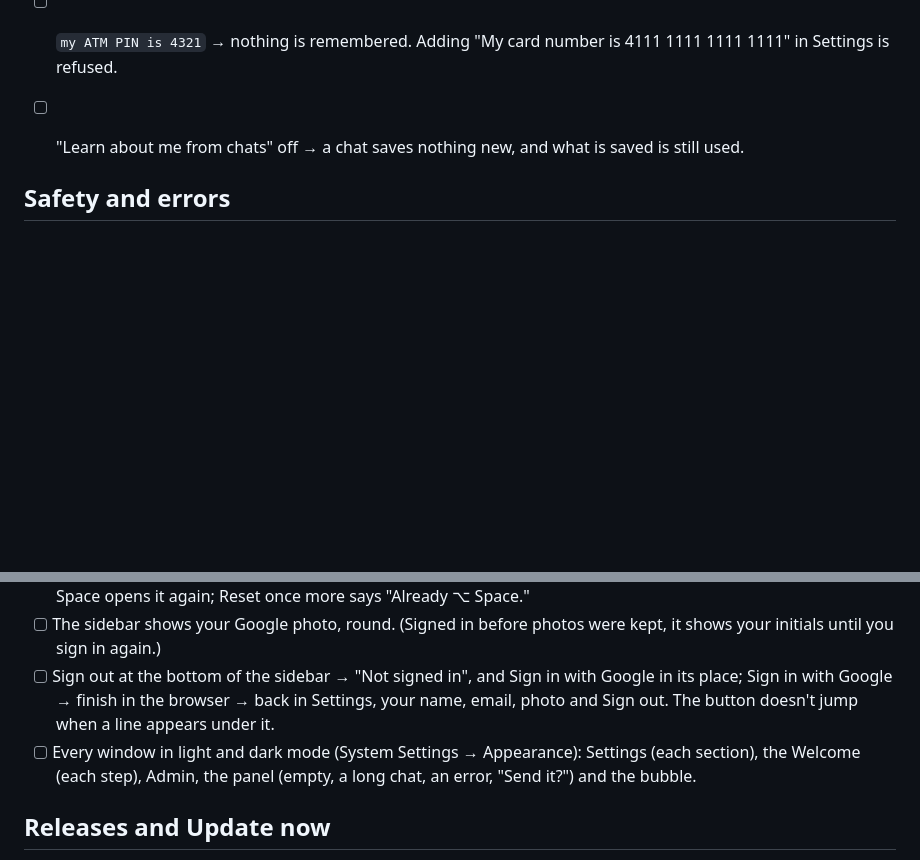
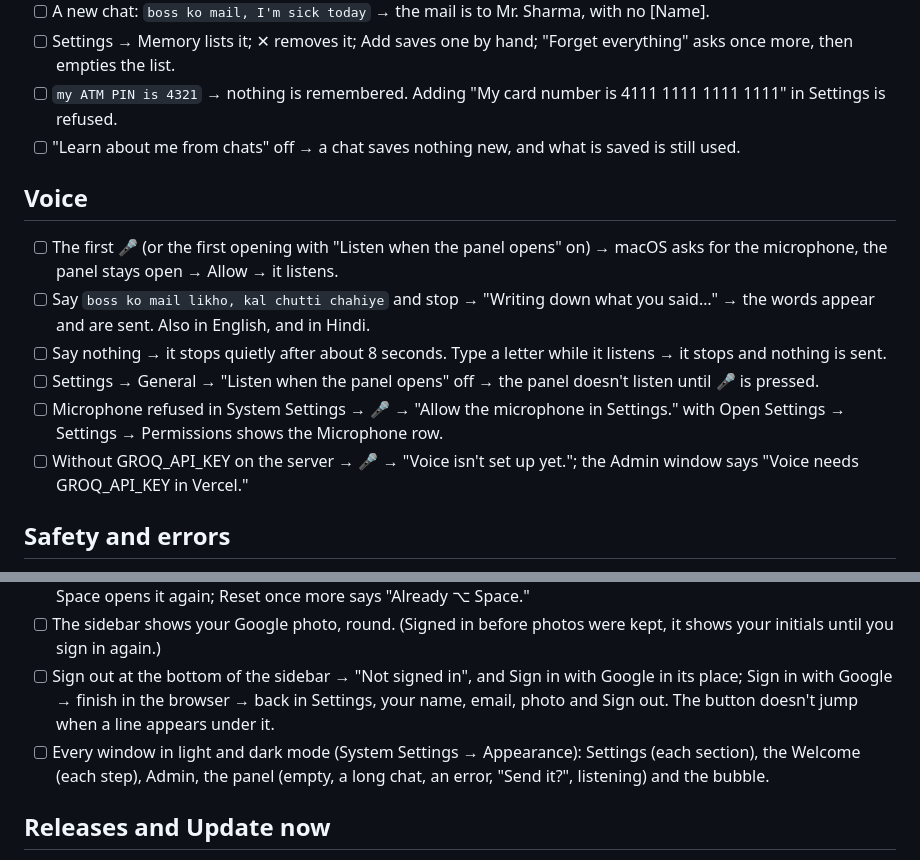
Before and after one commit to akshatgg/Buddy, a Markdown page: docs/manual-checklist.md, 2 parts joined by grey strips. Drawn GitHub-style; blank space fills up the shorter version.

Commit message:
docs: the manual checklists for voice

```diff
--- a/docs/manual-checklist.md
+++ b/docs/manual-checklist.md
@@ -37,6 +37,13 @@ terminal.
 - [ ] `my ATM PIN is 4321` → nothing is remembered. Adding "My card number is 4111 1111 1111 1111" in Settings is refused.
 - [ ] "Learn about me from chats" off → a chat saves nothing new, and what is saved is still used.
 
+## Voice
+- [ ] The first 🎤 (or the first opening with "Listen when the panel opens" on) → macOS asks for the microphone, the panel stays open → Allow → it listens.
+- [ ] Say `boss ko mail likho, kal chutti chahiye` and stop → "Writing down what you said…" → the words appear and are sent. Also in English, and in Hindi.
+- [ ] Say nothing → it stops quietly after about 8 seconds. Type a letter while it listens → it stops and nothing is sent.
+- [ ] Settings → General → "Listen when the panel opens" off → the panel doesn't listen until 🎤 is pressed.
+- [ ] Microphone refused in System Settings → 🎤 → "Allow the microphone in Settings." with Open Settings → Settings → Permissions shows the Microphone row.
+- [ ] Without GROQ_API_KEY on the server → 🎤 → "Voice isn't set up yet."; the Admin window says "Voice needs GROQ_API_KEY in Vercel."
 
 ## Safety and errors
 - [ ] Cursor in a password field in Safari, in Chrome and in one native app (Notes → Lock Note asks for a password),
@@ -93,7 +100,7 @@ Run with the installed Buddy.app, signed in with a real Google account. The keys
 - [ ] ⇧⌘B → "Saved ✓". In TextEdit, ⇧⌘B opens the panel and ⌥ Space no longer does. Reset to ⌥ Space → ⌥ Space opens it again; Reset once more says "Already ⌥ Space."
 - [ ] The sidebar shows your Google photo, round. (Signed in before photos were kept, it shows your initials until you sign in again.)
 - [ ] Sign out at the bottom of the sidebar → "Not signed in", and Sign in with Google in its place; Sign in with Google → finish in the browser → back in Settings, your name, email, photo and Sign out. The button doesn't jump when a line appears under it.
-- [ ] Every window in light and dark mode (System Settings → Appearance): Settings (each section), the Welcome (each step), Admin, the panel (empty, a long chat, an error, "Send it?") and the bubble.
+- [ ] Every window in light and dark mode (System Settings → Appearance): Settings (each section), the Welcome (each step), Admin, the panel (empty, a long chat, an error, "Send it?", listening) and the bubble.
 
 ## Releases and Update now
 
```
Also changed, not shown: docs/manual-checklist-windows.md (+4 -0 lines).
